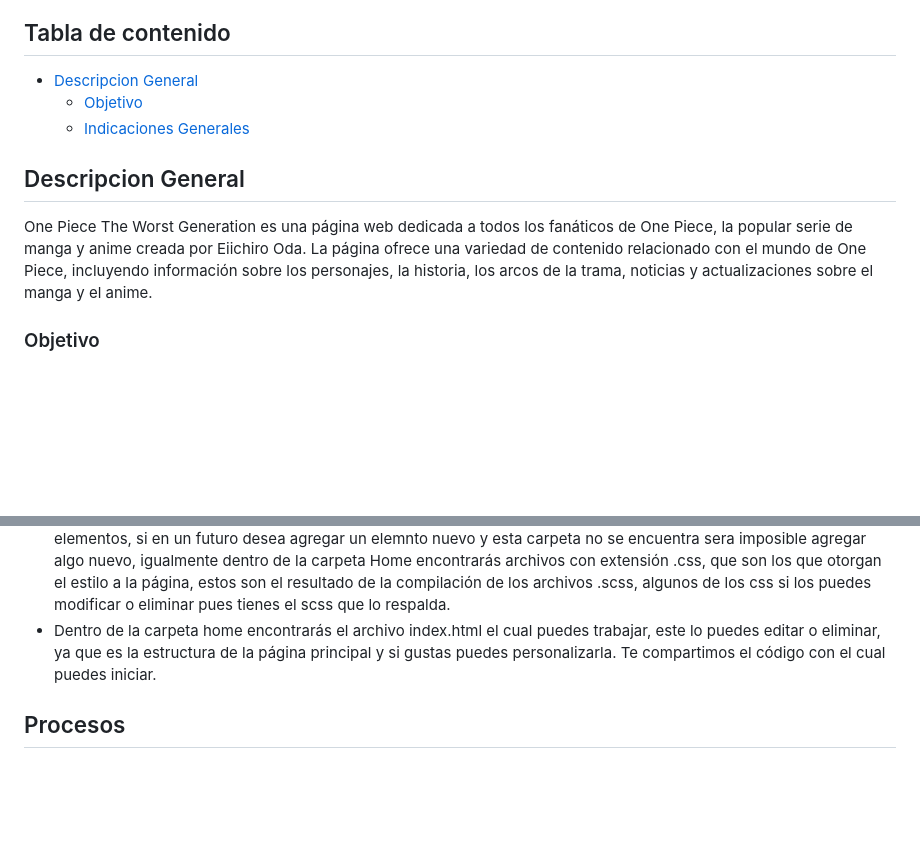
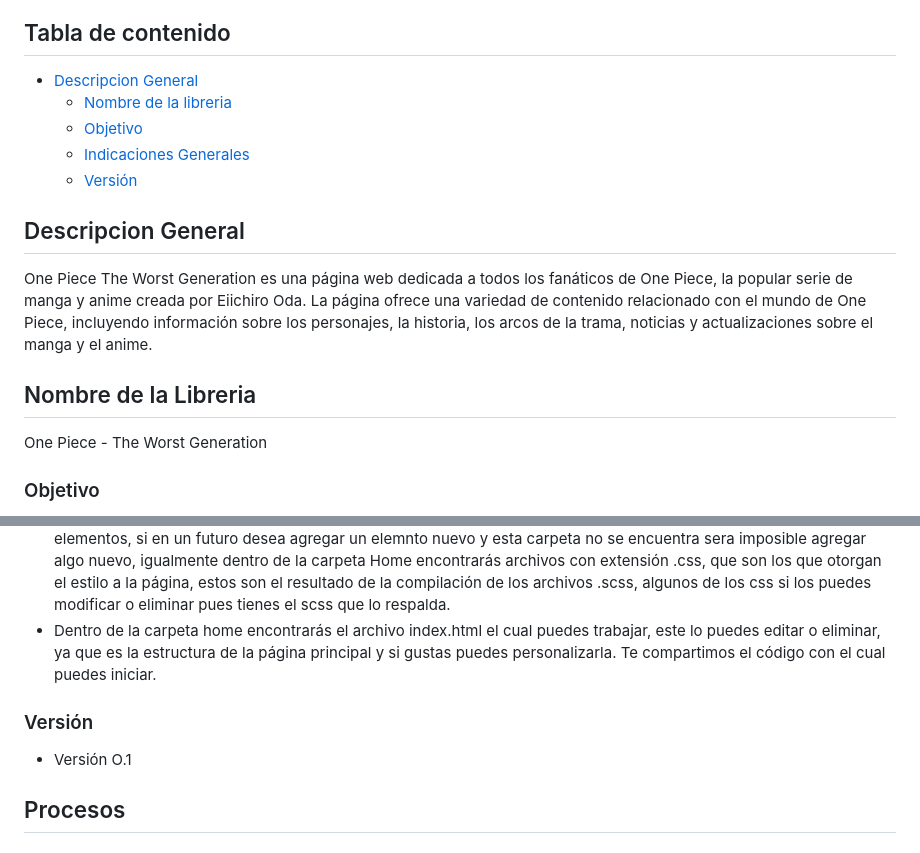
Before and after one commit to m-lucy2405/The-Worst-Generation, a Markdown page: README.md, 2 parts joined by grey strips. Drawn GitHub-style; blank space fills up the shorter version.

```diff
--- a/README.md
+++ b/README.md
@@ -7,11 +7,17 @@
 
 ## Tabla de contenido
 - [Descripcion General](#descripcion-general)
+  * [Nombre de la libreria](#nombre-de-la-libreria)
   * [Objetivo](#objetivo)
   * [Indicaciones Generales](#indicaciones-generales)
+  * [Versión](#version)
+
 
 ## Descripcion General
 One Piece The Worst Generation es una página web dedicada a todos los fanáticos de One Piece, la popular serie de manga y anime creada por Eiichiro Oda. La página ofrece una variedad de contenido relacionado con el mundo de One Piece, incluyendo información sobre los personajes, la historia, los arcos de la trama, noticias y actualizaciones sobre el manga y el anime.
+
+## Nombre de la Libreria
+One Piece - The Worst Generation
 
 ### Objetivo
 Crear una plataforma en línea integral y de referencia para los fanáticos de One Piece, proporcionando un espacio centralizado donde los seguidores de la serie puedan acceder a una amplia gama de contenido relacionado, incluyendo información detallada sobre la trama, personajes, lugares, arte conceptual, productos de merchandising, noticias y actualizaciones, así como un foro de discusión activo para intercambiar teorías, opiniones y experiencias con otros fans.
@@ -23,6 +29,9 @@ Crear una plataforma en línea integral y de referencia para los fanáticos de O
 * Dentro de la carpeta se mostraran otras, de las cuales, algunas de ellas no debes modificar
 Primeramente la carpeta SASS no la modifiques ni la elimines, contiene archivos extensión .scss ya que ahí se encuentran la mayoria de elementos, si en un futuro desea agregar un elemnto nuevo y esta carpeta no se encuentra sera imposible agregar algo nuevo, igualmente dentro de la carpeta Home encontrarás archivos con extensión .css, que son los que otorgan el estilo a la página, estos son el resultado de la compilación de los archivos .scss, algunos de los css si los puedes modificar o eliminar pues tienes el scss que lo respalda.
 * Dentro de la carpeta home encontrarás el archivo index.html el cual puedes trabajar, este lo puedes editar o eliminar, ya que es la estructura de la página principal y si gustas puedes personalizarla. Te compartimos el código con el cual puedes iniciar.
+
+### Versión
+* Versión O.1
 ## Procesos
 ## Desarrolladores
 
```
